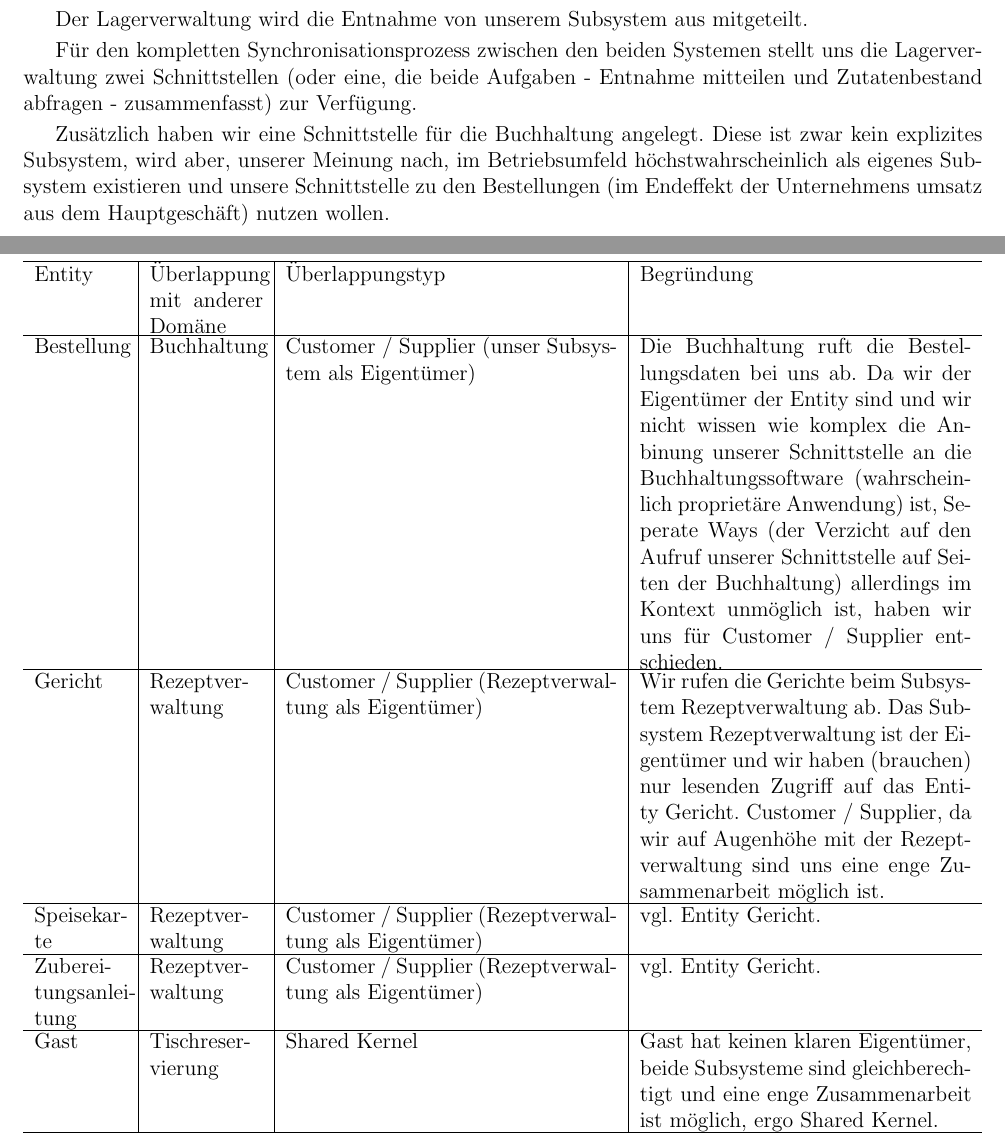
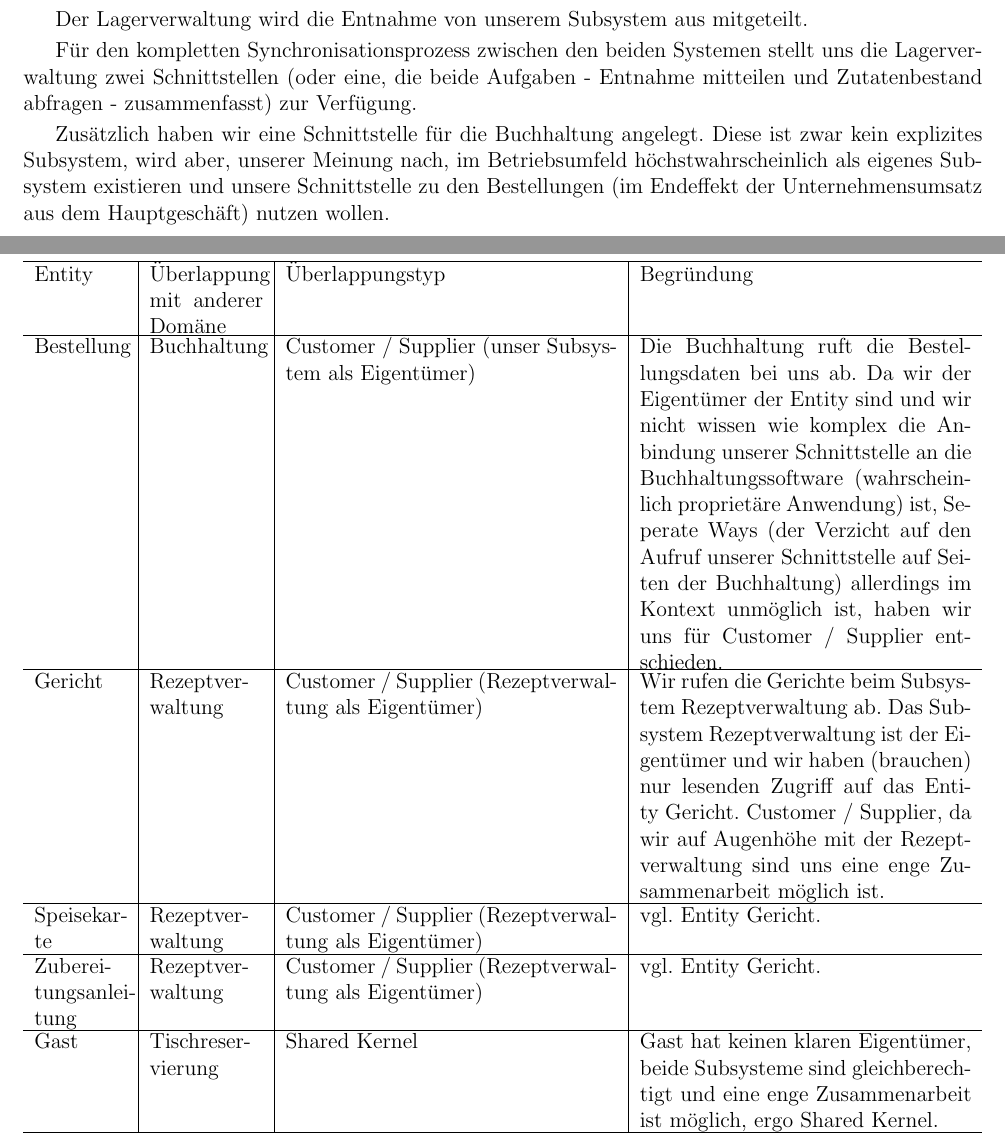
Before and after one commit to jofas/st2-praktikum, a LaTeX document (doc/st2-praktikum.tex, which reads doc/ms2/ms2.tex, doc/ms4/ms4.tex): two parts of pages 12 and 31 of 37, joined at a grey line, cut so that both start at the same text. Compiled offline with pdfLaTeX.

Commit message:
wenige Tippfehler berichtigt

```diff
--- a/doc/ms2/ms2.tex
+++ b/doc/ms2/ms2.tex
@@ -113,8 +113,8 @@ zur Verf\"ugung.
 Zus\"atzlich haben wir eine Schnittstelle f\"ur die Buchhaltung angelegt.
 Diese ist zwar kein explizites Subsystem, wird aber, unserer Meinung nach,
 im Betriebsumfeld h\"ochstwahrscheinlich als eigenes Subsystem existieren
-und unsere Schnittstelle zu den Bestellungen (im Endeffekt der Unternehmens\-
-umsatz aus dem Hauptgesch\"aft) nutzen wollen.
+und unsere Schnittstelle zu den Bestellungen (im Endeffekt der Unternehmensumsatz
+aus dem Hauptgesch\"aft) nutzen wollen.
 % }}}
 
 % }}}
--- a/doc/ms4/ms4.tex
+++ b/doc/ms4/ms4.tex
@@ -46,7 +46,7 @@ Entity &\"Uberlappung mit anderer Dom\"ane
 Bestellung &Buchhaltung &Customer / Supplier (unser
   Subsystem als Eigent\"umer) &Die Buchhaltung ruft die
   Bestellungsdaten bei uns ab. Da wir der Eigent\"umer der
-  Entity sind und wir nicht wissen wie komplex die Anbinung
+  Entity sind und wir nicht wissen wie komplex die Anbindung
   unserer Schnittstelle an die Buchhaltungssoftware
   (wahrscheinlich propriet\"are Anwendung) ist, Seperate
   Ways (der Verzicht auf den Aufruf unserer Schnittstelle
```
Also changed, not shown: doc/ms3/ms3.tex (+1 -1 lines), doc/st2-praktikum.pdf, doc/ms2/ms2.tex (4 more changed lines), doc/ms4/ms4.tex (6 more changed lines).
